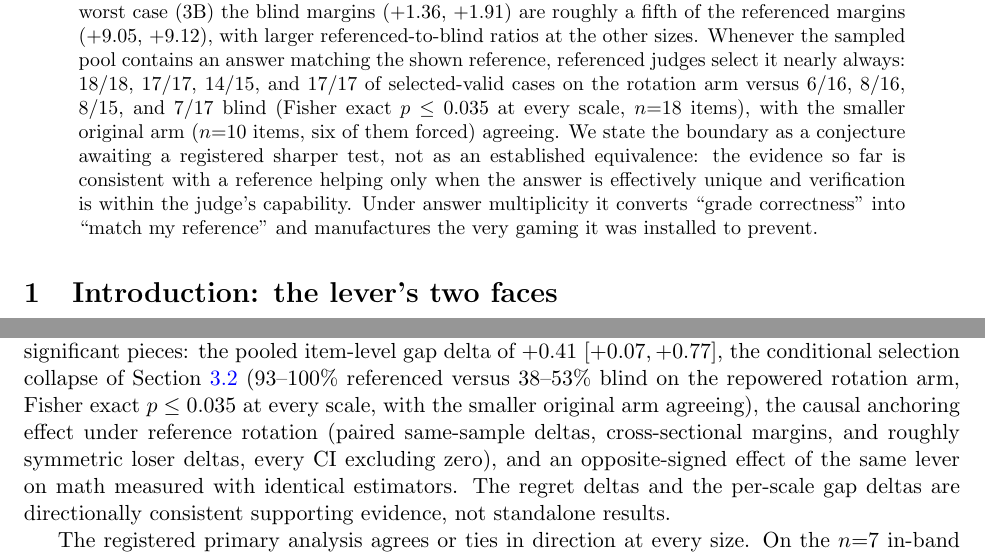
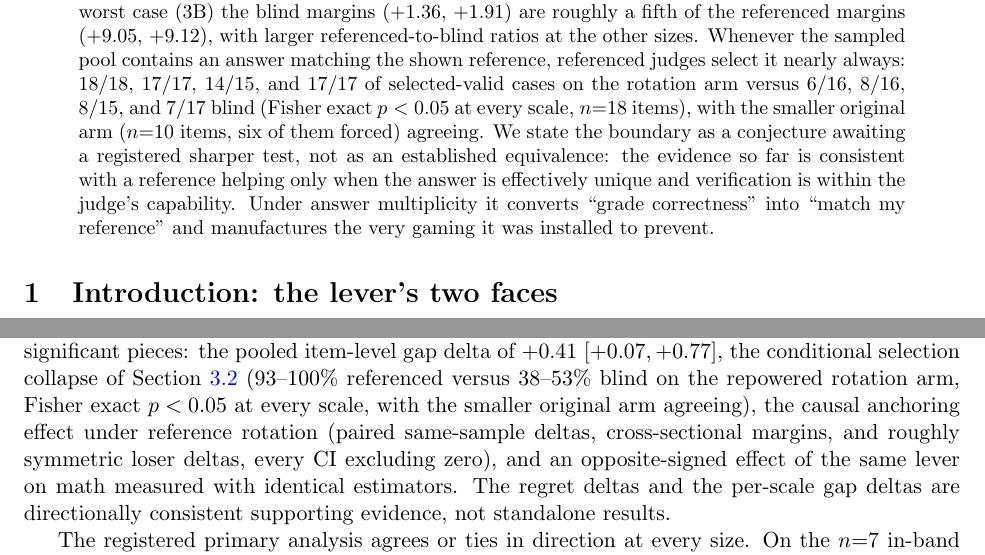
Before and after one commit to brando90/judge-and-gold-free-eval, a LaTeX paper (papers/D-reference-laws/main.tex): two parts of pages 1 and 5 of 10, joined at a grey line, cut so that both start at the same text. Compiled offline with pdfLaTeX.

Commit message:
Paper D nitpicks: strict Fisher inequality wording; registration.md em dashes
Co-Authored-By: Claude Fable 5 <noreply@anthropic.com>

```diff
--- a/papers/D-reference-laws/main.tex
+++ b/papers/D-reference-laws/main.tex
@@ -34,7 +34,7 @@ Dynamically, in a pre-registered best-of-64 selection experiment on 51 Ties-deri
 On unique-answer math the same lever collapses inflation $4$--$13\times$.
 The mechanism is anchoring, and a reference-rotation intervention makes it causal at the level of individual samples: re-judging the same frozen pools with the reference rotated to a different valid answer raises the score of the identical sample text by $+9.5$, $+9.3$, $+4.6$, and $+3.1$ points (0--10 scale) at 1.5B, 3B, 7B, and 14B when the rotated reference matches it ($n{=}40$ items per cell, every CI excluding zero, replicated across two rubric paraphrases), purely because the shown reference changed.
 Anchoring is saturated at 1.5B and 3B, where the deltas hit the ceiling of the 10-point scale, and decreases through 7B (roughly half the scale) and 14B (roughly a third); blind judges on the same split show mostly null margins with a mild preference for modal answers in two of eight cells, and even in the worst case (3B) the blind margins ($+1.36$, $+1.91$) are roughly a fifth of the referenced margins ($+9.05$, $+9.12$), with larger referenced-to-blind ratios at the other sizes.
-Whenever the sampled pool contains an answer matching the shown reference, referenced judges select it nearly always: $18/18$, $17/17$, $14/15$, and $17/17$ of selected-valid cases on the rotation arm versus $6/16$, $8/16$, $8/15$, and $7/17$ blind (Fisher exact $p \le 0.035$ at every scale, $n{=}18$ items), with the smaller original arm ($n{=}10$ items, six of them forced) agreeing.
+Whenever the sampled pool contains an answer matching the shown reference, referenced judges select it nearly always: $18/18$, $17/17$, $14/15$, and $17/17$ of selected-valid cases on the rotation arm versus $6/16$, $8/16$, $8/15$, and $7/17$ blind (Fisher exact $p < 0.05$ at every scale, $n{=}18$ items), with the smaller original arm ($n{=}10$ items, six of them forced) agreeing.
 We state the boundary as a conjecture awaiting a registered sharper test, not as an established equivalence: the evidence so far is consistent with a reference helping only when the answer is effectively unique and verification is within the judge's capability.
 Under answer multiplicity it converts ``grade correctness'' into ``match my reference'' and manufactures the very gaming it was installed to prevent.
 \end{abstract}
@@ -150,7 +150,7 @@ The paired item-level gap deltas are positive at all four scales ($+0.38$, $+0.6
 Pooling across scales gives a significant effect: a cluster bootstrap that resamples the 51 items and, for each item, averages the four scales' per-item ref-minus-blind gap deltas yields $+0.41$ $[+0.07, +0.77]$, a CI excluding zero (Table~\ref{tab:fullset}, bottom row).
 Like the full-pool population, this pooled estimator is a post-hoc choice and was not registered (Section~\ref{sec:setup}).
 The four judge scales share items and a generator, so they are not independent replications; the pooled estimator treats scale as a fixed effect and items as the sole resampling unit, and it upgrades the dynamic claim from directional to significant at the pooled level, not to four separately significant replications.
-What carries the inference is the conjunction of the individually significant pieces: the pooled item-level gap delta of $+0.41$ $[+0.07, +0.77]$, the conditional selection collapse of Section~\ref{sec:rq2} ($93$--$100\%$ referenced versus $38$--$53\%$ blind on the repowered rotation arm, Fisher exact $p \le 0.035$ at every scale, with the smaller original arm agreeing), the causal anchoring effect under reference rotation (paired same-sample deltas, cross-sectional margins, and roughly symmetric loser deltas, every CI excluding zero), and an opposite-signed effect of the same lever on math measured with identical estimators.
+What carries the inference is the conjunction of the individually significant pieces: the pooled item-level gap delta of $+0.41$ $[+0.07, +0.77]$, the conditional selection collapse of Section~\ref{sec:rq2} ($93$--$100\%$ referenced versus $38$--$53\%$ blind on the repowered rotation arm, Fisher exact $p < 0.05$ at every scale, with the smaller original arm agreeing), the causal anchoring effect under reference rotation (paired same-sample deltas, cross-sectional margins, and roughly symmetric loser deltas, every CI excluding zero), and an opposite-signed effect of the same lever on math measured with identical estimators.
 The regret deltas and the per-scale gap deltas are directionally consistent supporting evidence, not standalone results.
 
 The registered primary analysis agrees or ties in direction at every size.
```
Also changed, not shown: papers/D-reference-laws/registration.md (+2 -2 lines), papers/D-reference-laws/main.pdf.
